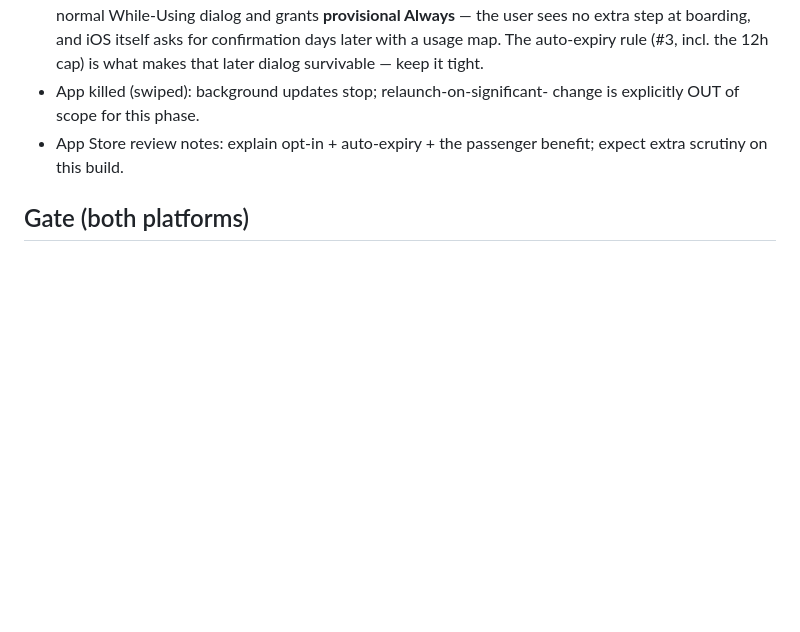
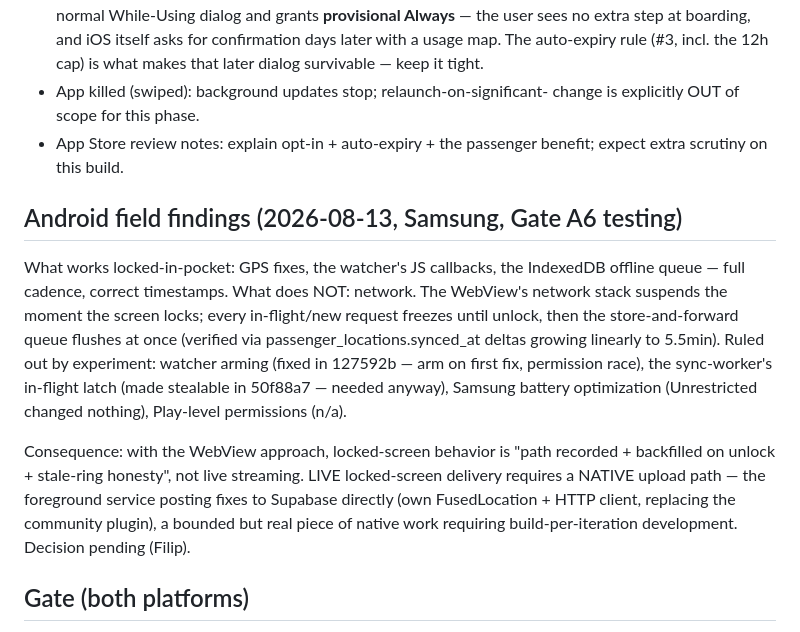
Before and after one commit to walczaq/guideapp, a Markdown page: app/specs/background-location-addendum.md, the part around the change. Drawn GitHub-style; blank space fills up the shorter version.

Commit message:
Addendum: record the Android WebView network-freeze wall (A6 findings)
Locked screen: GPS + JS + IndexedDB all run; only network suspends,
until unlock flushes the queue. Battery Unrestricted changes nothing.
Live locked-screen delivery therefore requires a native upload path;
what ships today is record + backfill + stale-ring honesty. Decision
on the native path pending.

Co-Authored-By: Claude Fable 5 <noreply@anthropic.com>

```diff
--- a/app/specs/background-location-addendum.md
+++ b/app/specs/background-location-addendum.md
@@ -111,6 +111,27 @@ strictly opt-in, transparently worded, auto-expiring.
 - App Store review notes: explain opt-in + auto-expiry + the passenger
   benefit; expect extra scrutiny on this build.
 
+## Android field findings (2026-08-13, Samsung, Gate A6 testing)
+
+What works locked-in-pocket: GPS fixes, the watcher's JS callbacks, the
+IndexedDB offline queue — full cadence, correct timestamps. What does
+NOT: network. The WebView's network stack suspends the moment the
+screen locks; every in-flight/new request freezes until unlock, then
+the store-and-forward queue flushes at once (verified via
+passenger_locations.synced_at deltas growing linearly to 5.5min).
+Ruled out by experiment: watcher arming (fixed in 127592b — arm on
+first fix, permission race), the sync-worker's in-flight latch (made
+stealable in 50f88a7 — needed anyway), Samsung battery optimization
+(Unrestricted changed nothing), Play-level permissions (n/a).
+
+Consequence: with the WebView approach, locked-screen behavior is
+"path recorded + backfilled on unlock + stale-ring honesty", not live
+streaming. LIVE locked-screen delivery requires a NATIVE upload path —
+the foreground service posting fixes to Supabase directly (own
+FusedLocation + HTTP client, replacing the community plugin), a
+bounded but real piece of native work requiring build-per-iteration
+development. Decision pending (Filip).
+
 ## Gate (both platforms)
 
 1. Board normally (location agreed; Android: settings hop completed),
```
